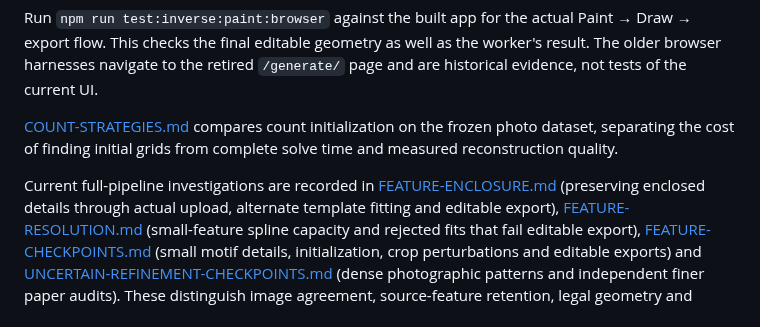
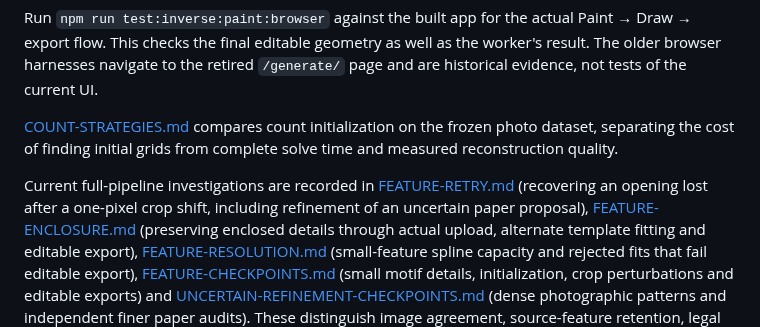
Before and after one commit to thomasahle/julehjerte, a Markdown page: docs/inverse/README.md, the part around the change. Drawn GitHub-style.

Commit message:
Document lost-feature recovery and its full-pipeline limits

```diff
--- a/docs/inverse/README.md
+++ b/docs/inverse/README.md
@@ -7,6 +7,8 @@ Run `npm run test:inverse:paint:browser` against the built app for the actual Pa
 [COUNT-STRATEGIES.md](COUNT-STRATEGIES.md) compares count initialization on the frozen photo dataset, separating the cost of finding initial grids from complete solve time and measured reconstruction quality.
 
 Current full-pipeline investigations are recorded in
+[FEATURE-RETRY.md](FEATURE-RETRY.md) (recovering an opening lost after a one-pixel
+crop shift, including refinement of an uncertain paper proposal),
 [FEATURE-ENCLOSURE.md](FEATURE-ENCLOSURE.md) (preserving enclosed details through
 actual upload, alternate template fitting and editable export),
 [FEATURE-RESOLUTION.md](FEATURE-RESOLUTION.md) (small-feature spline capacity and
```
Also changed, not shown: docs/inverse/FEATURE-RETRY.md (added, +96 -0 lines), docs/inverse/feature-retry.png (added), 1 other file.
